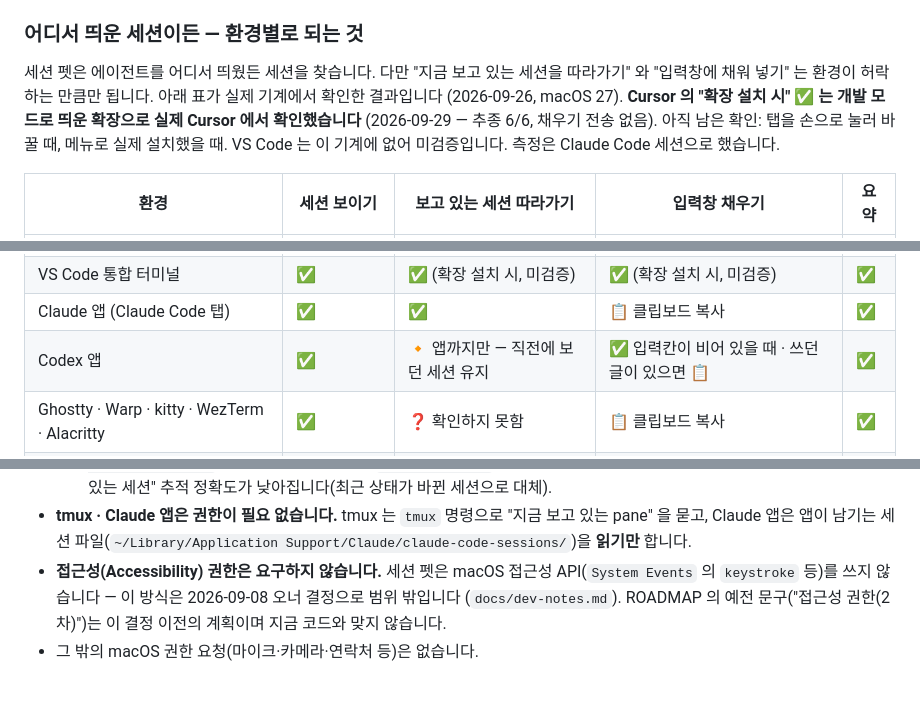
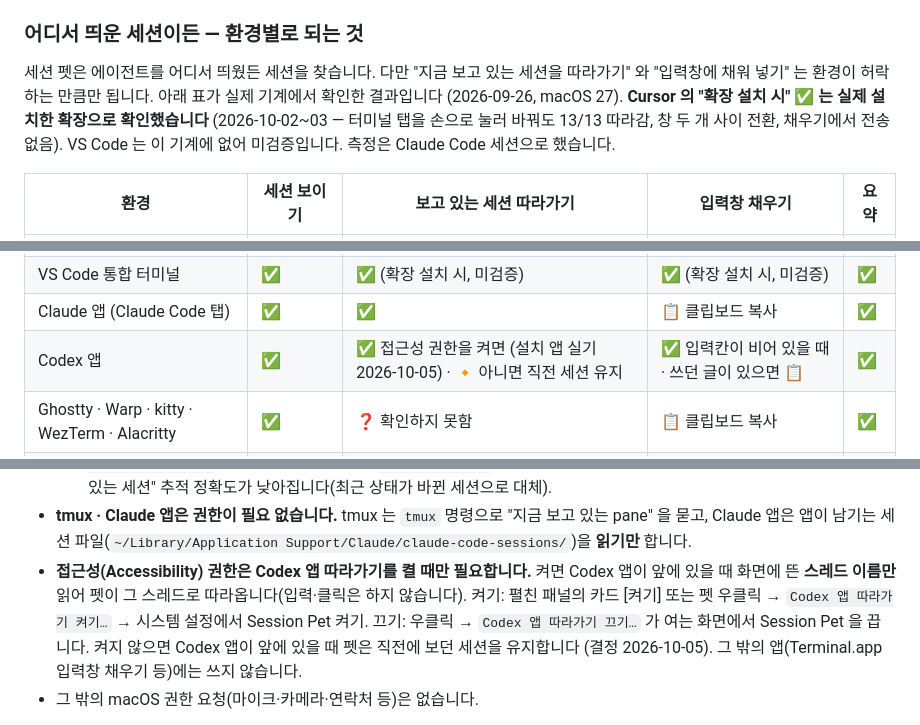
Before and after one commit to reuskimsugnmin/session-pet, a Markdown page: install.md, 3 parts joined by grey strips. GitHub-like rendering; blank space fills up the shorter version.

Commit message:
릴리스 v0.4.0 — 고지·설치 문서 동기화

```diff
--- a/install.md
+++ b/install.md
@@ -27,7 +27,7 @@
 
 세션 펫은 에이전트를 어디서 띄웠든 세션을 찾습니다. 다만 "지금 보고 있는 세션을 따라가기" 와 "입력창에 채워 넣기" 는
 환경이 허락하는 만큼만 됩니다. 아래 표가 실제 기계에서 확인한 결과입니다 (2026-09-26, macOS 27).
-**Cursor 의 "확장 설치 시" ✅ 는 개발 모드로 띄운 확장으로 실제 Cursor 에서 확인했습니다** (2026-09-29 — 추종 6/6, 채우기 전송 없음). 아직 남은 확인: 탭을 손으로 눌러 바꿀 때, 메뉴로 실제 설치했을 때. VS Code 는 이 기계에 없어 미검증입니다. 측정은 Claude Code 세션으로 했습니다.
+**Cursor 의 "확장 설치 시" ✅ 는 실제 설치한 확장으로 확인했습니다** (2026-10-02~03 — 터미널 탭을 손으로 눌러 바꿔도 13/13 따라감, 창 두 개 사이 전환, 채우기에서 전송 없음). VS Code 는 이 기계에 없어 미검증입니다. 측정은 Claude Code 세션으로 했습니다.
 
 | 환경 | 세션 보이기 | 보고 있는 세션 따라가기 | 입력창 채우기 | 요약 |
 | --- | --- | --- | --- | --- |
@@ -40,7 +40,7 @@
 | Cursor 통합 터미널 | ✅ | ✅ (확장 설치 시) | ✅ (확장 설치 시) | ✅ |
 | VS Code 통합 터미널 | ✅ | ✅ (확장 설치 시, 미검증) | ✅ (확장 설치 시, 미검증) | ✅ |
 | Claude 앱 (Claude Code 탭) | ✅ | ✅ | 📋 클립보드 복사 | ✅ |
-| Codex 앱 | ✅ | 🔸 앱까지만 — 직전에 보던 세션 유지 | ✅ 입력칸이 비어 있을 때 · 쓰던 글이 있으면 📋 | ✅ |
+| Codex 앱 | ✅ | ✅ 접근성 권한을 켜면 (설치 앱 실기 2026-10-05) · 🔸 아니면 직전 세션 유지 | ✅ 입력칸이 비어 있을 때 · 쓰던 글이 있으면 📋 | ✅ |
 | Ghostty · Warp · kitty · WezTerm · Alacritty | ✅ | ❓ 확인하지 못함 | 📋 클립보드 복사 | ✅ |
 | Paseo | ❓ 확인하지 못함 | ❓ | ❓ | ❓ |
 
@@ -126,10 +126,11 @@
     정확도가 낮아집니다(최근 상태가 바뀐 세션으로 대체).
 - **tmux · Claude 앱은 권한이 필요 없습니다.** tmux 는 `tmux` 명령으로 "지금 보고 있는 pane" 을 묻고, Claude 앱은 앱이
   남기는 세션 파일(`~/Library/Application Support/Claude/claude-code-sessions/`)을 **읽기만** 합니다.
-- **접근성(Accessibility) 권한은 요구하지 않습니다.** 세션 펫은 macOS 접근성 API(`System Events`
-  의 `keystroke` 등)를 쓰지 않습니다 — 이 방식은 2026-09-08 오너 결정으로 범위 밖입니다
-  (`docs/dev-notes.md`). ROADMAP 의 예전 문구("접근성 권한(2차)")는 이 결정 이전의 계획이며 지금
-  코드와 맞지 않습니다.
+- **접근성(Accessibility) 권한은 Codex 앱 따라가기를 켤 때만 필요합니다.** 켜면 Codex 앱이 앞에 있을 때 화면에 뜬
+  **스레드 이름만** 읽어 펫이 그 스레드로 따라옵니다(입력·클릭은 하지 않습니다). 켜기: 펼친 패널의 카드 [켜기] 또는 펫 우클릭
+  → `Codex 앱 따라가기 켜기…` → 시스템 설정에서 Session Pet 켜기. 끄기: 우클릭 → `Codex 앱 따라가기 끄기…` 가 여는 화면에서
+  Session Pet 을 끕니다. 켜지 않으면 Codex 앱이 앞에 있을 때 펫은 직전에 보던 세션을 유지합니다 (결정 2026-10-05).
+  그 밖의 앱(Terminal.app 입력창 채우기 등)에는 쓰지 않습니다.
 - 그 밖의 macOS 권한 요청(마이크·카메라·연락처 등)은 없습니다.
 
 **펫은 여러분의 에이전트 기록과 설정을 읽기만 합니다.** `~/.claude`, `~/.codex` 의 세션 기록은 읽기
```
